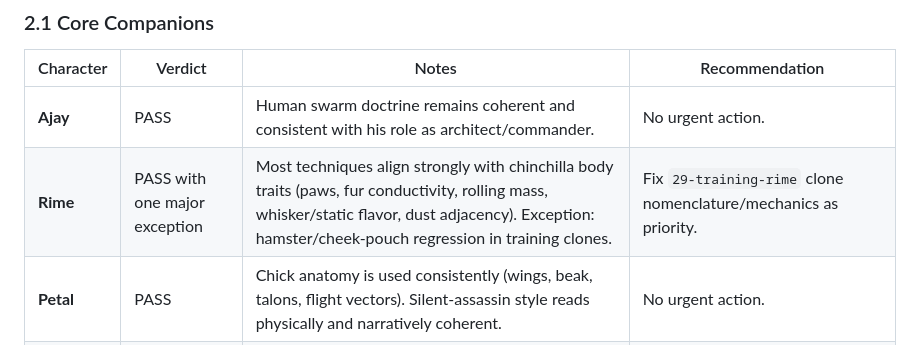
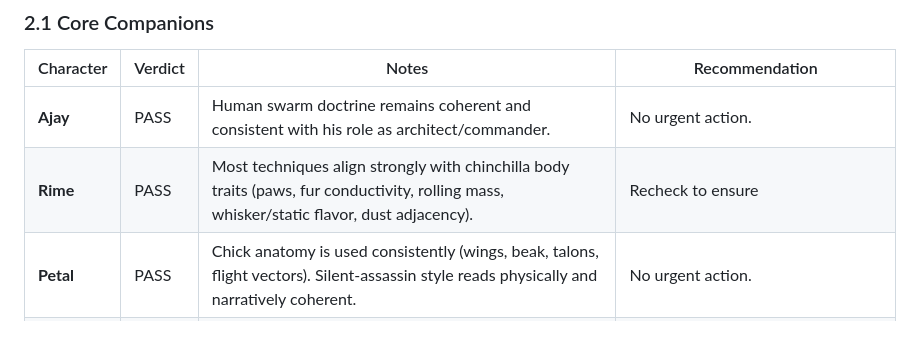
Before and after one commit to arjoon0202/The-Living-Codex, a Markdown page: AUDIT_2.0.md, the part around the change. Rendered like a GitHub page.

```diff
--- a/AUDIT_2.0.md
+++ b/AUDIT_2.0.md
@@ -70,7 +70,7 @@ archive/annotate the phase note as superseded.
 | Character | Verdict | Notes | Recommendation |
 |---|---|---|---|
 | **Ajay** | PASS | Human swarm doctrine remains coherent and consistent with his role as architect/commander. | No urgent action. |
-| **Rime** | PASS with one major exception | Most techniques align strongly with chinchilla body traits (paws, fur conductivity, rolling mass, whisker/static flavor, dust adjacency). Exception: hamster/cheek-pouch regression in training clones. | Fix `29-training-rime` clone nomenclature/mechanics as priority. |
+| **Rime** | PASS | Most techniques align strongly with chinchilla body traits (paws, fur conductivity, rolling mass, whisker/static flavor, dust adjacency). | Recheck to ensure |
 | **Petal** | PASS | Chick anatomy is used consistently (wings, beak, talons, flight vectors). Silent-assassin style reads physically and narratively coherent. | No urgent action. |
 | **Tidus** | PASS | Polar bear–sea otter body logic is well integrated (paws, hugging/anchoring defense, aquatic domain control, buoyant/barrier style). | Add occasional reminder text separating construct motifs from body doctrine. |
 | **Claude** | PASS | Non-gendered pronoun discipline is largely preserved in narrative treatment. | Keep current rule visible in contributor docs. |
```
